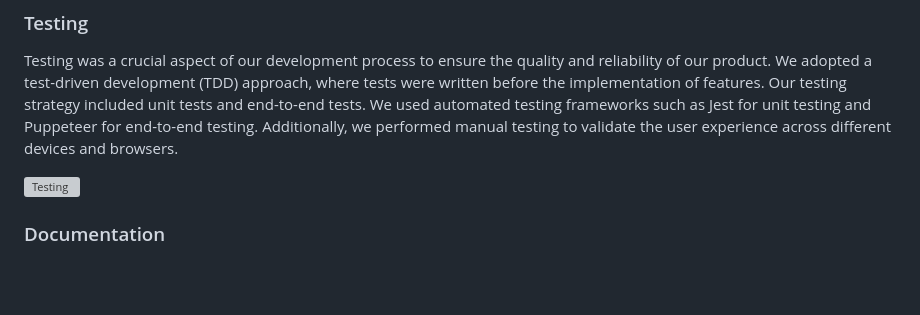
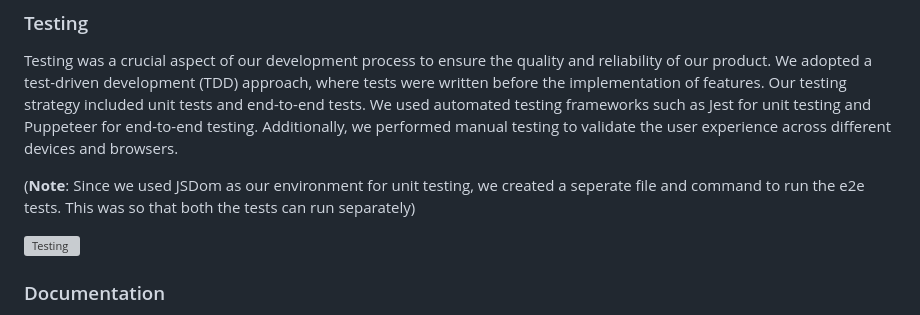
Before and after one commit to cse110-sp24-group6/cse110-sp24-group6, a Markdown page: README.md, the part around one of its changes. Drawn GitHub-style; blank space fills up the shorter version; grey boxes are pictures that could not be loaded.

```diff
--- a/README.md
+++ b/README.md
@@ -90,6 +92,8 @@ Retrospectives are essential for teams following an agile development process as
 ### Testing
 Testing was a crucial aspect of our development process to ensure the quality and reliability of our product. We adopted a test-driven development (TDD) approach, where tests were written before the implementation of features. Our testing strategy included unit tests and end-to-end tests. We used automated testing frameworks such as Jest for unit testing and Puppeteer for end-to-end testing. Additionally, we performed manual testing to validate the user experience across different devices and browsers.
 
+(**Note**: Since we used JSDom as our environment for unit testing, we created a seperate file and command to run the e2e tests. This was so that both the tests can run separately)
+
 ![Testing](./admin/misc/testing-ex.png)
 
 
```
Also changed, not shown: other parts of README.md (+2 -0 lines).
